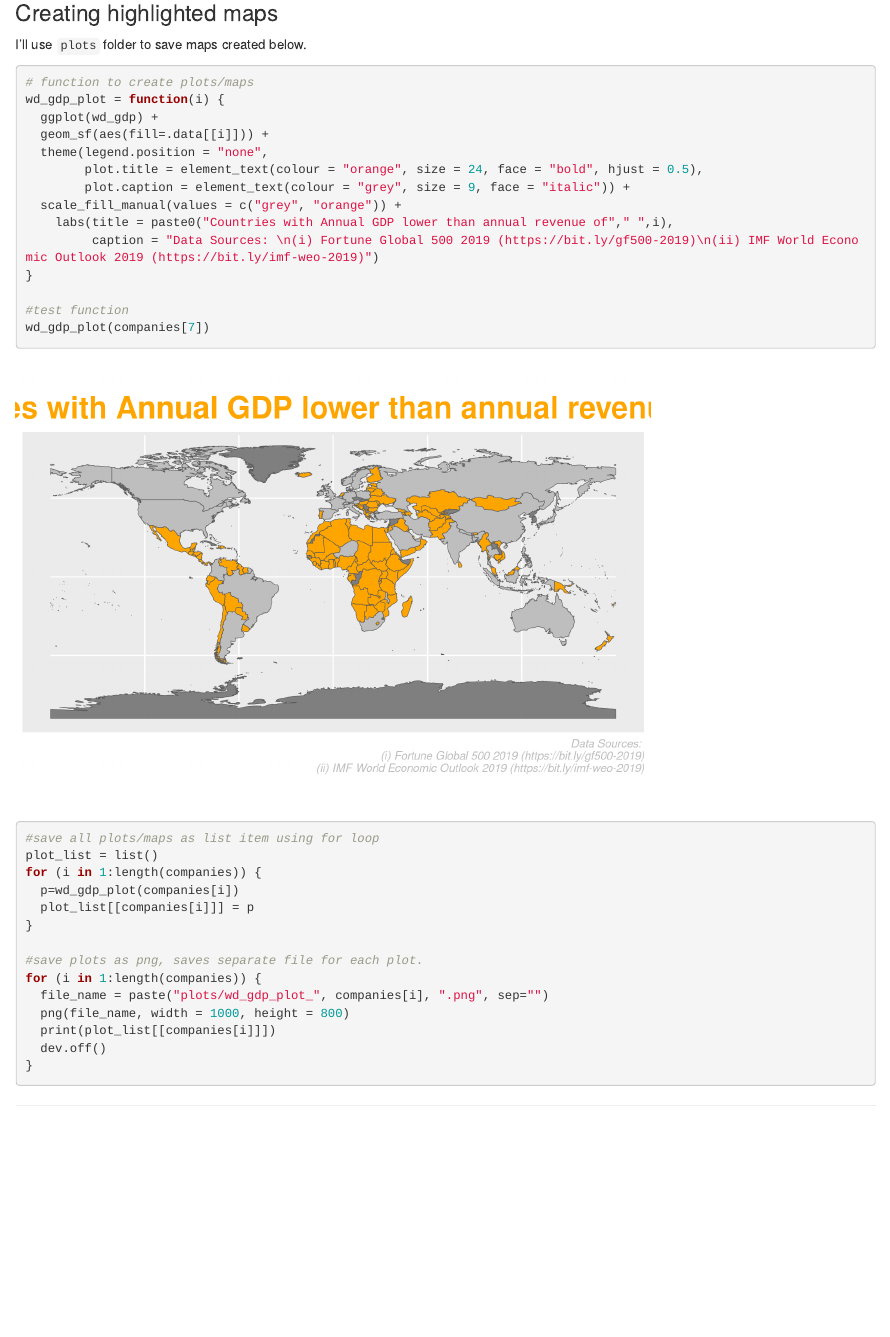
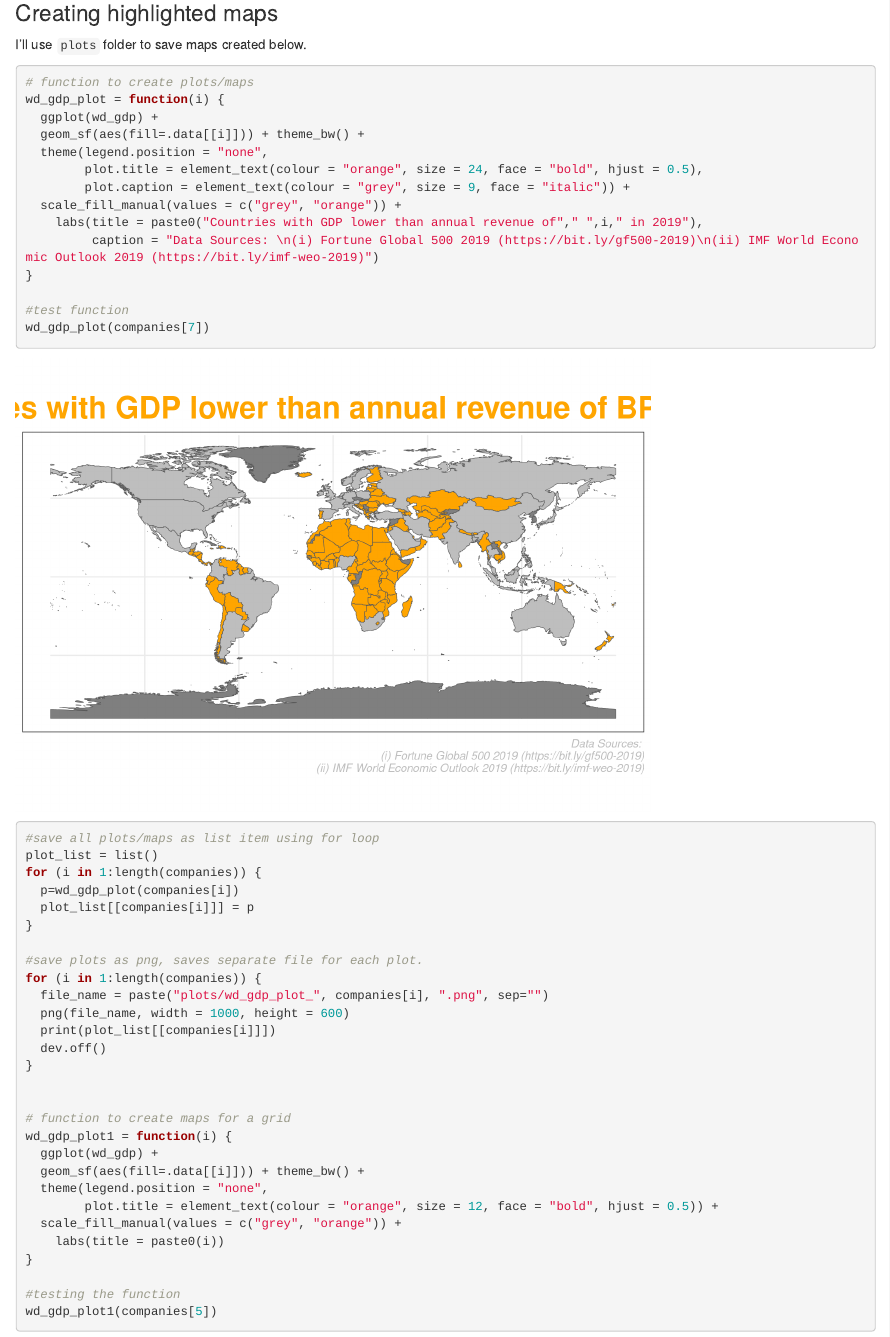
Before and after one commit to mpoudyal/fg500vsgdp, an R Markdown document (fg500vsgdp.Rmd): the page in a window 1100 px wide, from 5930 px down. Rendered offline with R 4.5, knitr and Pandoc, with nearby package versions.

Commit message:
updated maps

```diff
--- a/fg500vsgdp.Rmd
+++ b/fg500vsgdp.Rmd
@@ -61,18 +61,17 @@ I'll use `plots` folder to save maps created below.
 # function to create plots/maps
 wd_gdp_plot = function(i) {
   ggplot(wd_gdp) +
-  geom_sf(aes(fill=.data[[i]])) +
+  geom_sf(aes(fill=.data[[i]])) + theme_bw() +
   theme(legend.position = "none",
         plot.title = element_text(colour = "orange", size = 24, face = "bold", hjust = 0.5),
         plot.caption = element_text(colour = "grey", size = 9, face = "italic")) +
   scale_fill_manual(values = c("grey", "orange")) +
-    labs(title = paste0("Countries with Annual GDP lower than annual revenue of"," ",i),
+    labs(title = paste0("Countries with GDP lower than annual revenue of"," ",i," in 2019"),
          caption = "Data Sources: \n(i) Fortune Global 500 2019 (https://bit.ly/gf500-2019)\n(ii) IMF World Economic Outlook 2019 (https://bit.ly/imf-weo-2019)")
 }
 
 #test function
 wd_gdp_plot(companies[7])
-
 
 #save all plots/maps as list item using for loop
 plot_list = list()
@@ -84,8 +83,21 @@ for (i in 1:length(companies)) {
 #save plots as png, saves separate file for each plot.
 for (i in 1:length(companies)) {
   file_name = paste("plots/wd_gdp_plot_", companies[i], ".png", sep="")
-  png(file_name, width = 1000, height = 800)
+  png(file_name, width = 1000, height = 600)
   print(plot_list[[companies[i]]])
   dev.off()
 }
 
+
+# function to create maps for a grid
+wd_gdp_plot1 = function(i) {
+  ggplot(wd_gdp) +
+  geom_sf(aes(fill=.data[[i]])) + theme_bw() +
+  theme(legend.position = "none",
+        plot.title = element_text(colour = "orange", size = 12, face = "bold", hjust = 0.5)) +
+  scale_fill_manual(values = c("grey", "orange")) +
+    labs(title = paste0(i))
+}
+
+#testing the function
+wd_gdp_plot1(companies[5])
```
Also changed, not shown: README.md, data/imf_weo_2019.xlsx, mapgrid.png (added), plots/wd_gdp_plot_BP.png, plots/wd_gdp_plot_China National Petroleum.png, plots/wd_gdp_plot_Exxon Mobil.png, plots/wd_gdp_plot_Royal Dutch Shell.png, plots/wd_gdp_plot_Saudi Aramco.png, plots/wd_gdp_plot_Sinopec Group.png, plots/wd_gdp_plot_State Grid.png, plots/wd_gdp_plot_Toyota Motor.png, plots/wd_gdp_plot_Volkswagen.png, plots/wd_gdp_plot_Walmart.png, fg500vsgdp.Rmd (14 more changed lines).
